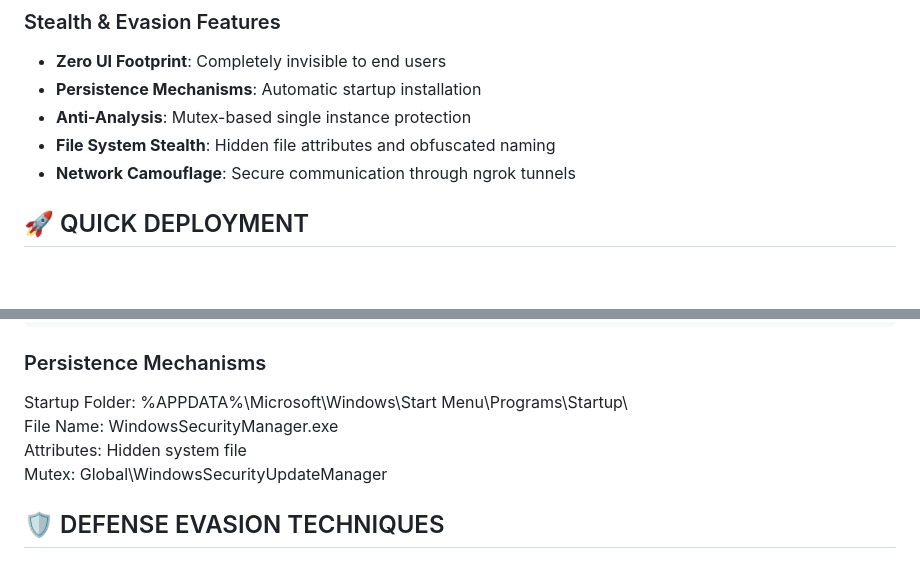
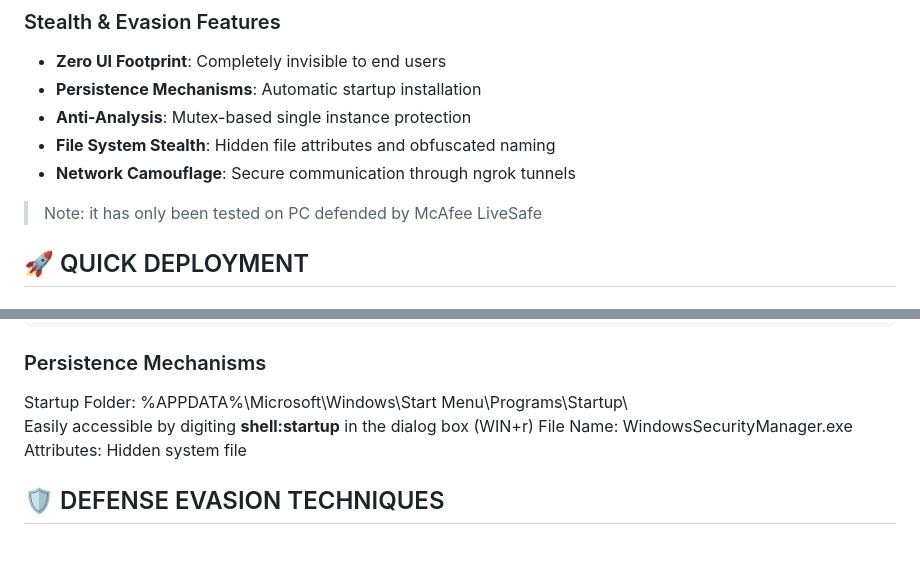
Before and after one commit to MattiaAlessi/phantom-keylogger, a Markdown page: README.md, 2 parts joined by grey strips. Drawn GitHub-style; blank space fills up the shorter version.

```diff
--- a/README.md
+++ b/README.md
@@ -39,6 +39,8 @@ STRICTLY PROHIBITED FOR:
 - **Anti-Analysis**: Mutex-based single instance protection
 - **File System Stealth**: Hidden file attributes and obfuscated naming
 - **Network Camouflage**: Secure communication through ngrok tunnels
+
+> Note: it has only been tested on PC defended by McAfee LiveSafe
 
 ## 🚀 QUICK DEPLOYMENT
 
@@ -100,9 +102,9 @@ python manager.py
 ### Persistence Mechanisms
 
 Startup Folder: %APPDATA%\Microsoft\Windows\Start Menu\Programs\Startup\
+Easily accessible by digiting **shell:startup** in the dialog box (WIN+r)
 File Name: WindowsSecurityManager.exe
 Attributes: Hidden system file
-Mutex: Global\WindowsSecurityUpdateManager
 
 
 ## 🛡️ DEFENSE EVASION TECHNIQUES
```
